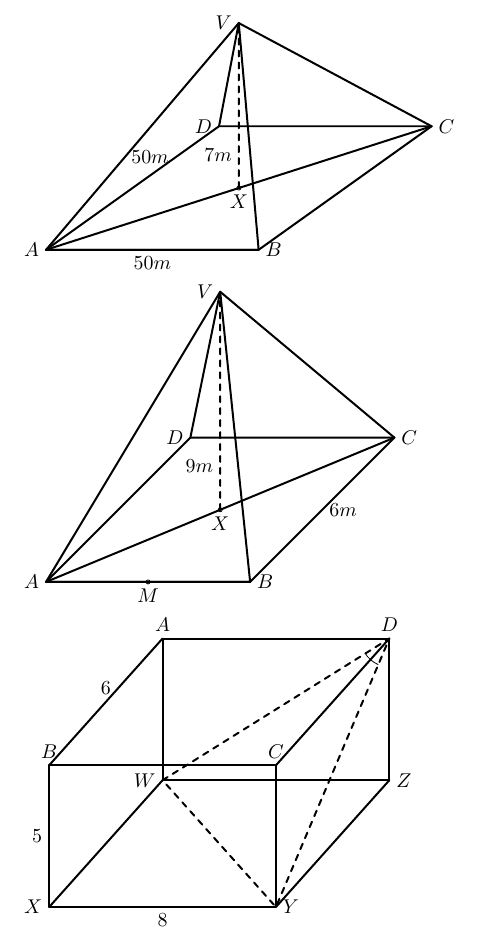
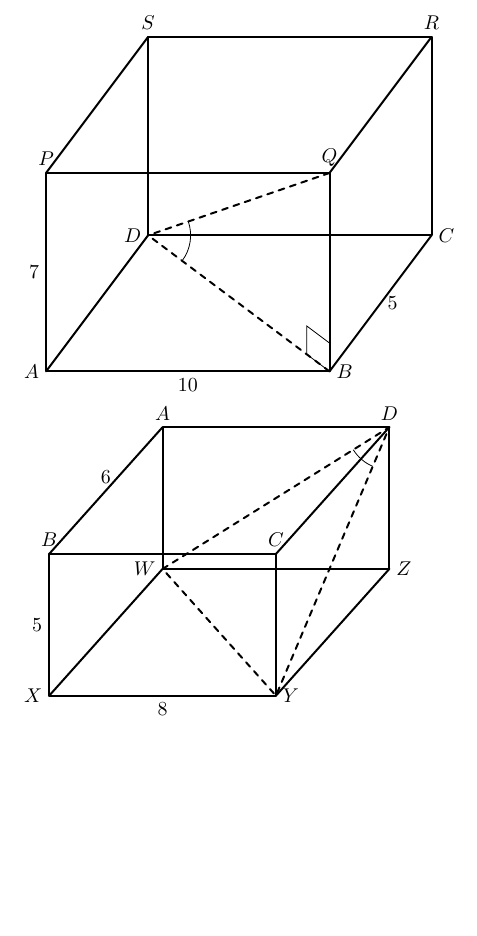
Before and after one commit to greenmang0/the-math-book, a LaTeX document (euclide.tex): part of the page, cut at the place of the change, the shorter picture padded with empty space. Compiled offline with pdfLaTeX.

Commit message:
Add Q12 diagram

```diff
--- a/euclide.tex
+++ b/euclide.tex
@@ -20,59 +20,79 @@
 %   \tkzLabelSegment[right](B,C){$23.8$}
 % \end{tikzpicture}
 %
-% Q11.
-\begin{tikzpicture}[scale=.75]
+% Q12.
+\begin{tikzpicture}[scale=.50]
   \tkzSetUpLine[line width=1pt]
-  \tkzDefPoints{0/0/A,5/0/B,12/5/c,0/7/v}
-  \tkzDefParallelogram(A,B,c)
-  \tkzGetPoint{d}
-  \tkzInterLC(A,d)(A,B) \tkzGetPoints{}{D}
-  \tkzInterLC(B,c)(B,A)  \tkzGetPoints{C}{}
-  \tkzDrawPolygon(A,B,C,D)
+  \tkzDefPoints{0/0/A,10/0/B,0/7/P,10/7/Q,6/0/a,2/0/b}
+  \tkzDrawPolygon(A,B,Q,P)
+  \tkzInterCC(A,a)(B,b) \tkzGetPoints{D}{}
+  \tkzDefPointsBy[translation=from A to D](B,P,Q){C,S,R}
+  \tkzDrawPolygon(D,S,R,C)
+  \tkzDrawSegments[style=dashed](B,D Q,D)
+  \tkzDrawSegments(A,D P,S Q,R B,C)
+  \tkzLabelPoints[above](P,S,Q,R)
+  \tkzLabelPoints[right](B,C)
   \tkzLabelPoints[left](A,D)
-  \tkzLabelPoints[right](B,C)
-  \tkzDefMidPoint(A,C) \tkzGetPoint{X}
-  \tkzDrawPoint(X)
-  \tkzLabelPoints[below](X)
-  \tkzDefLine[perpendicular=through X,K=1](D,C)
-  \tkzGetPoint{n}
-  \tkzInterLC(X,n)(A,v) \tkzGetPoints{}{V}
-  \tkzLabelPoints[left](V)
-  \tkzDrawPolygon(A,V,B)
-  \tkzDrawSegments(A,C D,V C,V)
-  \tkzDrawSegments[style=dashed](X,V)
-  \tkzLabelSegment[pos=0.2, left](X,V){$7m$}
-  \tkzLabelSegment[below](A,B){$50m$}
-  \tkzLabelSegment[pos=0.75, left](A,D){$50m$}
+  \tkzMarkAngle[size=1.5](B,D,Q)
+  \tkzMarkRightAngle[size=1](Q,B,D)
+  \tkzLabelSegment[left](A,P){$7$}
+  \tkzLabelSegment[below](A,B){$10$}
+  \tkzLabelSegment[right](B,C){$5$}
 \end{tikzpicture}
 
-% Q10.
-\begin{tikzpicture}[scale=.60]
-  \tkzSetUpLine[line width=1pt]
-  \tkzDefPoints{0/0/A,6/0/B,12/6/c,0/9.95/v}
-  \tkzDefParallelogram(A,B,c)
-  \tkzGetPoint{d}
-  \tkzInterLC(A,d)(A,B) \tkzGetPoints{}{D}
-  \tkzInterLC(B,c)(B,A) \tkzGetPoints{C}{}
-  \tkzDrawPolygon(A,B,C,D)
-  \tkzLabelPoints[left](A,D)
-  \tkzLabelPoints[right](B,C)
-  \tkzDefMidPoint(A,B) \tkzGetPoint{M}
-  \tkzDrawPoint(M)
-  \tkzLabelPoints[below](M)
-  \tkzDefMidPoint(A,C) \tkzGetPoint{X}
-  \tkzDrawPoint(X)
-  \tkzLabelPoints[below](X)
-  \tkzDefLine[perpendicular=through X,K=1](D,C)
-  \tkzGetPoint{n}
-  \tkzInterLC(X,n)(A,v) \tkzGetPoints{}{V}
-  \tkzLabelPoints[left](V)
-  \tkzDrawPolygon(A,V,B)
-  \tkzDrawSegments(A,C D,V C,V)
-  \tkzDrawSegments[style=dashed](X,V)
-  \tkzLabelSegment[pos=0.2, left](X,V){$9m$}
-  \tkzLabelSegment[right](B,C){$6m$}
-\end{tikzpicture}
+% % Q11.
+% \begin{tikzpicture}[scale=.75]
+%   \tkzSetUpLine[line width=1pt]
+%   \tkzDefPoints{0/0/A,5/0/B,12/5/c,0/7/v}
+%   \tkzDefParallelogram(A,B,c)
+%   \tkzGetPoint{d}
+%   \tkzInterLC(A,d)(A,B) \tkzGetPoints{}{D}
+%   \tkzInterLC(B,c)(B,A)  \tkzGetPoints{C}{}
+%   \tkzDrawPolygon(A,B,C,D)
+%   \tkzLabelPoints[left](A,D)
+%   \tkzLabelPoints[right](B,C)
+%   \tkzDefMidPoint(A,C) \tkzGetPoint{X}
+%   \tkzDrawPoint(X)
+%   \tkzLabelPoints[below](X)
+%   \tkzDefLine[perpendicular=through X,K=1](D,C)
+%   \tkzGetPoint{n}
+%   \tkzInterLC(X,n)(A,v) \tkzGetPoints{}{V}
+%   \tkzLabelPoints[left](V)
+%   \tkzDrawPolygon(A,V,B)
+%   \tkzDrawSegments(A,C D,V C,V)
+%   \tkzDrawSegments[style=dashed](X,V)
+%   \tkzLabelSegment[pos=0.2, left](X,V){$7m$}
+%   \tkzLabelSegment[below](A,B){$50m$}
+%   \tkzLabelSegment[pos=0.75, left](A,D){$50m$}
+% \end{tikzpicture}
+
+% % Q10.
+% \begin{tikzpicture}[scale=.60]
+%   \tkzSetUpLine[line width=1pt]
+%   \tkzDefPoints{0/0/A,6/0/B,12/6/c,0/9.95/v}
+%   \tkzDefParallelogram(A,B,c)
+%   \tkzGetPoint{d}
+%   \tkzInterLC(A,d)(A,B) \tkzGetPoints{}{D}
+%   \tkzInterLC(B,c)(B,A) \tkzGetPoints{C}{}
+%   \tkzDrawPolygon(A,B,C,D)
+%   \tkzLabelPoints[left](A,D)
+%   \tkzLabelPoints[right](B,C)
+%   \tkzDefMidPoint(A,B) \tkzGetPoint{M}
+%   \tkzDrawPoint(M)
+%   \tkzLabelPoints[below](M)
+%   \tkzDefMidPoint(A,C) \tkzGetPoint{X}
+%   \tkzDrawPoint(X)
+%   \tkzLabelPoints[below](X)
+%   \tkzDefLine[perpendicular=through X,K=1](D,C)
+%   \tkzGetPoint{n}
+%   \tkzInterLC(X,n)(A,v) \tkzGetPoints{}{V}
+%   \tkzLabelPoints[left](V)
+%   \tkzDrawPolygon(A,V,B)
+%   \tkzDrawSegments(A,C D,V C,V)
+%   \tkzDrawSegments[style=dashed](X,V)
+%   \tkzLabelSegment[pos=0.2, left](X,V){$9m$}
+%   \tkzLabelSegment[right](B,C){$6m$}
+% \end{tikzpicture}
 
 % Q8.
 % \begin{tikzpicture}[scale=.60]
@@ -106,7 +126,7 @@
   \tkzLabelPoints[above](A,B,C,D)
   \tkzLabelPoints[left](W,X)
   \tkzLabelPoints[right](Y,Z)
-  \tkzMarkAngle[size=1](W,D,Y)
+  \tkzMarkAngle[size=1.5](W,D,Y)
   \tkzLabelSegment[left](B,X){$5$}
   \tkzLabelSegment(X,Y){$8$}
   \tkzLabelSegment[above](B,A){$6$}
```
